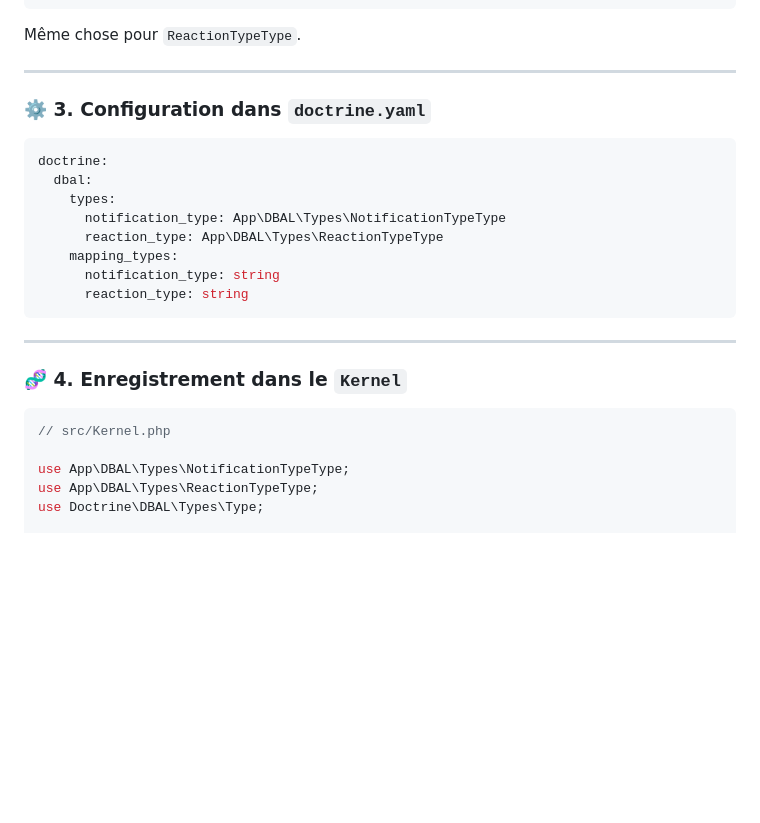
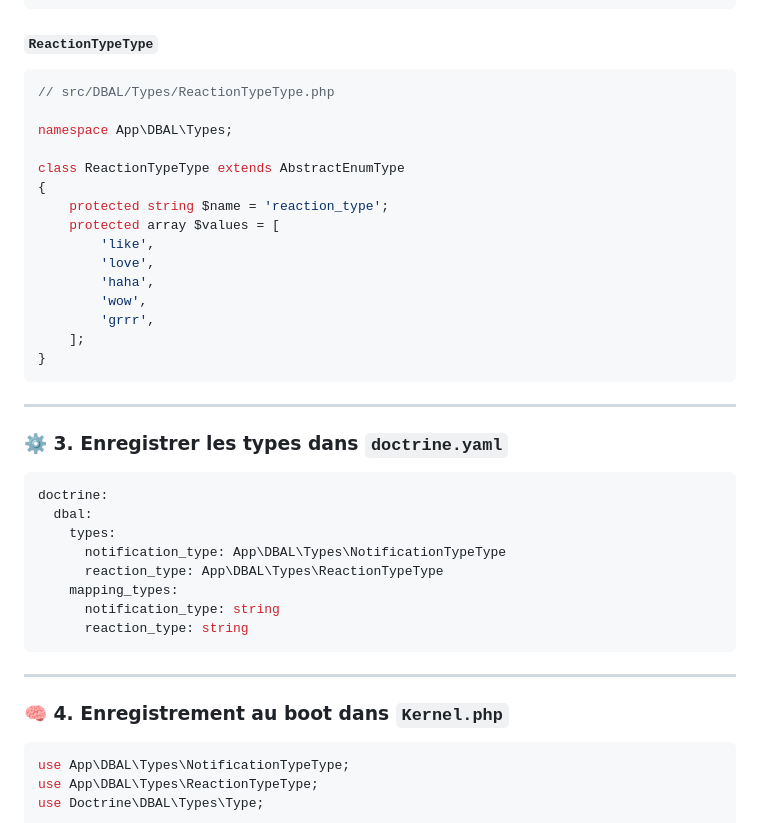
Before and after one commit to RabahCodeVirtuose/team_night, a Markdown page: README.md, the part around the change printed below. Drawn GitHub-style; blank space fills up the shorter version.

````diff
--- a/README.md
+++ b/README.md
@@ -90,11 +94,29 @@ class NotificationTypeType extends AbstractEnumType
 }
 ```
 
-Même chose pour `ReactionTypeType`.
+#### `ReactionTypeType`
+
+```php
+// src/DBAL/Types/ReactionTypeType.php
+
+namespace App\DBAL\Types;
+
+class ReactionTypeType extends AbstractEnumType
+{
+    protected string $name = 'reaction_type';
+    protected array $values = [
+        'like',
+        'love',
+        'haha',
+        'wow',
+        'grrr',
+    ];
+}
+```
 
 ---
 
-### ⚙️ 3. Configuration dans `doctrine.yaml`
+### ⚙️ 3. Enregistrer les types dans `doctrine.yaml`
 
 ```yaml
 doctrine:
@@ -109,11 +131,9 @@ doctrine:
 
 ---
 
-### 🧬 4. Enregistrement dans le `Kernel`
+### 🧠 4. Enregistrement au boot dans `Kernel.php`
 
 ```php
-// src/Kernel.php
-
 use App\DBAL\Types\NotificationTypeType;
 use App\DBAL\Types\ReactionTypeType;
 use Doctrine\DBAL\Types\Type;
````
Also changed, not shown: other parts of README.md (+30 -24 lines).
